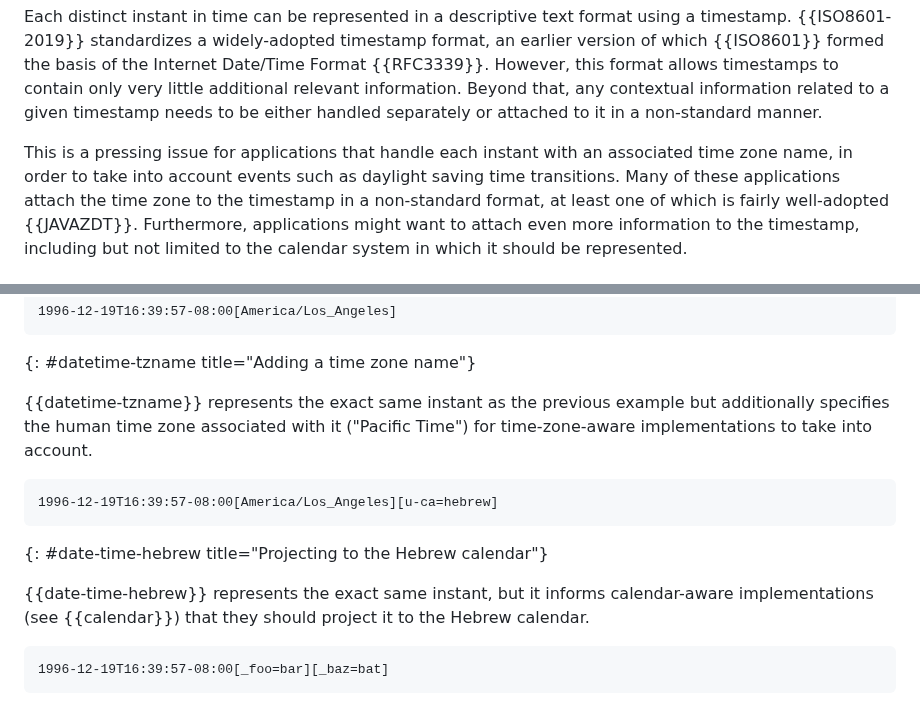
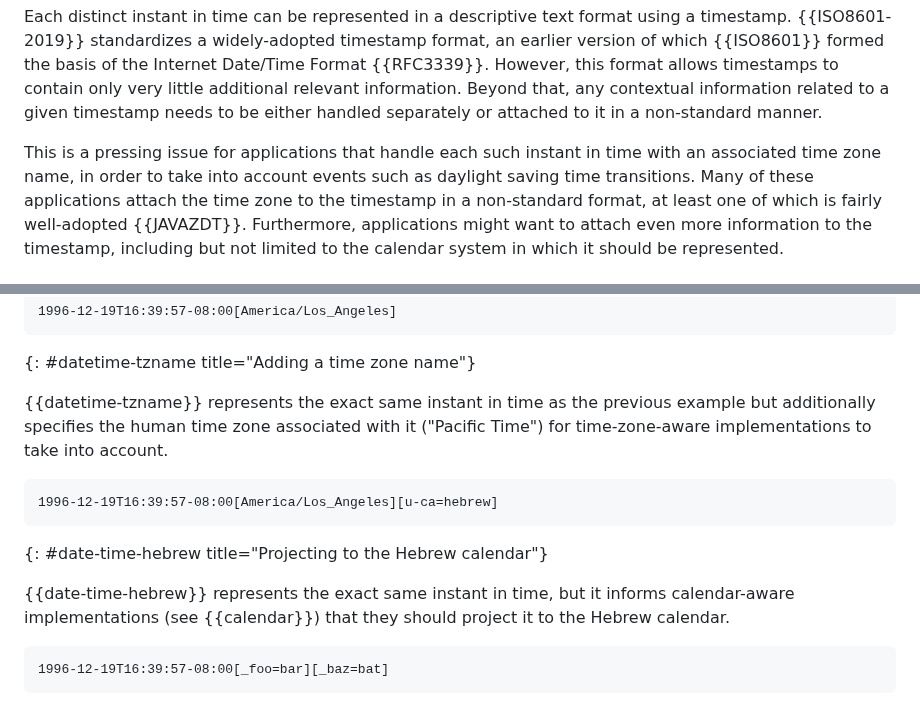
Before and after one commit to ietf-wg-sedate/draft-ietf-sedate-datetime-extended, a Markdown page: draft-ietf-sedate-datetime-extended.md, 2 parts joined by grey strips. GitHub-like rendering.

Commit message:
(ed.) do not use "instant" without "in time"

```diff
--- a/draft-ietf-sedate-datetime-extended.md
+++ b/draft-ietf-sedate-datetime-extended.md
@@ -183,7 +183,7 @@ information related to a given timestamp needs to be either handled
 separately or attached to it in a non-standard manner.
 
 This is a pressing issue for applications that handle each
-instant with an associated time zone name, in order to take into account events
+such instant in time with an associated time zone name, in order to take into account events
 such as daylight saving time transitions.
 Many of these applications attach the time zone to the timestamp in a
 non-standard format, at least one of which is fairly well-adopted {{JAVAZDT}}.
@@ -680,7 +680,7 @@ Note that this is the same instant in time as `1996-12-20T00:39:57Z`, expressed
 ~~~~
 {: #datetime-tzname title="Adding a time zone name"}
 
-{{datetime-tzname}} represents the exact same instant as the previous example but
+{{datetime-tzname}} represents the exact same instant in time as the previous example but
 additionally specifies the human time zone associated with it
 ("Pacific Time") for time-zone-aware implementations to take into
 account.
@@ -690,7 +690,7 @@ account.
 ~~~~
 {: #date-time-hebrew title="Projecting to the Hebrew calendar"}
 
-{{date-time-hebrew}} represents the exact same instant, but it informs calendar-aware
+{{date-time-hebrew}} represents the exact same instant in time, but it informs calendar-aware
 implementations (see {{calendar}}) that they should project it to the Hebrew calendar.
 
 ~~~~ ixdtf
```
